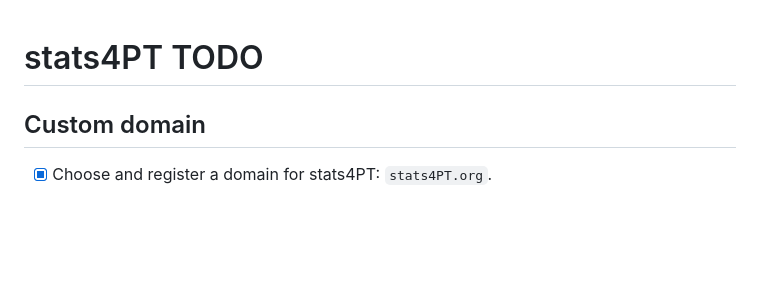
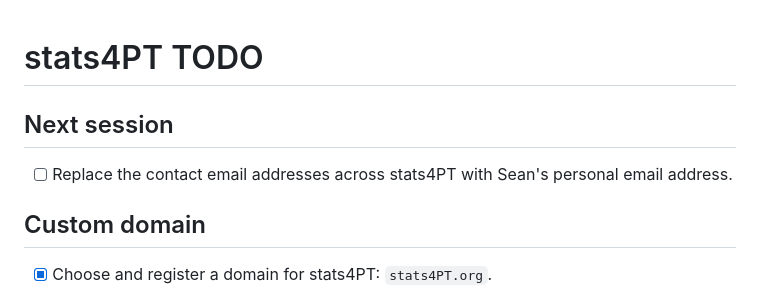
Before and after one commit to scollinspt/stats4PT, a Markdown page: TODO.md, the part around the change. GitHub-like rendering; blank space fills up the shorter version.

Commit message:
Add contact email update reminder

```diff
--- a/TODO.md
+++ b/TODO.md
@@ -1,4 +1,9 @@
 # stats4PT TODO
+
+## Next session
+
+- [ ] Replace the contact email addresses across stats4PT with Sean's personal
+      email address.
 
 ## Custom domain
 
```
